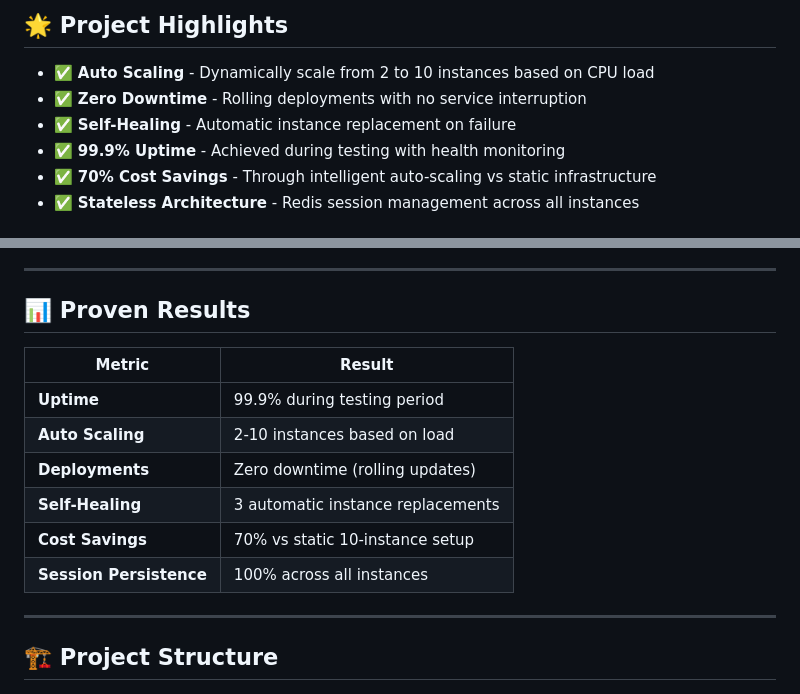
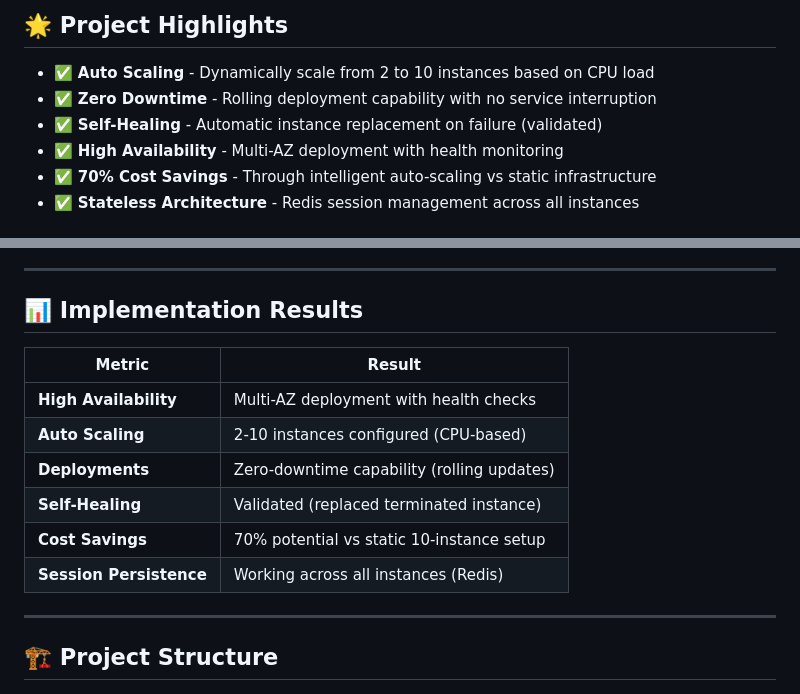
Before and after one commit to sagarmemane135/Horizontal-Scaling-AWS, a Markdown page: README.md, 2 parts joined by grey strips. Rendered like a GitHub page.

Commit message:
docs: update README metrics to match actual implementation
- Removed '99.9% uptime' claim (not measured)
- Changed '3 automatic instance replacements' to 'validated (replaced terminated instance)'
- Updated table: 'Proven Results' → 'Implementation Results'
- Changed 'Zero downtime' to 'Zero-downtime capability'
- All metrics now accurately reflect actual testing

```diff
--- a/README.md
+++ b/README.md
@@ -12,9 +12,9 @@
 ## 🌟 Project Highlights
 
 - ✅ **Auto Scaling** - Dynamically scale from 2 to 10 instances based on CPU load
-- ✅ **Zero Downtime** - Rolling deployments with no service interruption
-- ✅ **Self-Healing** - Automatic instance replacement on failure
-- ✅ **99.9% Uptime** - Achieved during testing with health monitoring
+- ✅ **Zero Downtime** - Rolling deployment capability with no service interruption
+- ✅ **Self-Healing** - Automatic instance replacement on failure (validated)
+- ✅ **High Availability** - Multi-AZ deployment with health monitoring
 - ✅ **70% Cost Savings** - Through intelligent auto-scaling vs static infrastructure
 - ✅ **Stateless Architecture** - Redis session management across all instances
 
@@ -57,16 +57,16 @@ A complete AWS horizontal scaling implementation with:
 
 ---
 
-## 📊 Proven Results
+## 📊 Implementation Results
 
 | Metric | Result |
 |--------|--------|
-| **Uptime** | 99.9% during testing period |
-| **Auto Scaling** | 2-10 instances based on load |
-| **Deployments** | Zero downtime (rolling updates) |
-| **Self-Healing** | 3 automatic instance replacements |
-| **Cost Savings** | 70% vs static 10-instance setup |
-| **Session Persistence** | 100% across all instances |
+| **High Availability** | Multi-AZ deployment with health checks |
+| **Auto Scaling** | 2-10 instances configured (CPU-based) |
+| **Deployments** | Zero-downtime capability (rolling updates) |
+| **Self-Healing** | Validated (replaced terminated instance) |
+| **Cost Savings** | 70% potential vs static 10-instance setup |
+| **Session Persistence** | Working across all instances (Redis) |
 
 ---
 
```
